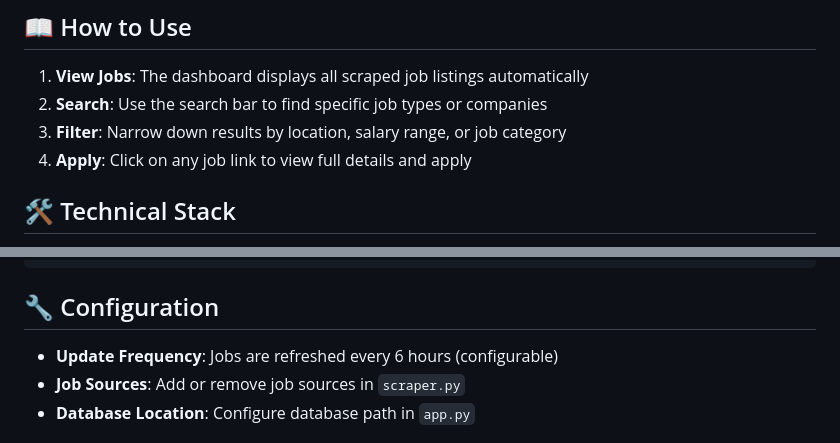
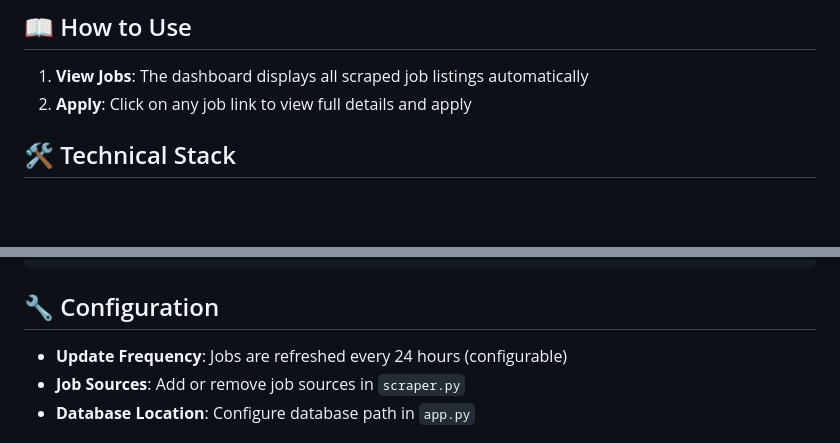
Before and after one commit to HarshaCodex/web_scraper_dashboard, a Markdown page: README.md, 2 parts joined by grey strips. Drawn GitHub-style; blank space fills up the shorter version.

```diff
--- a/README.md
+++ b/README.md
@@ -46,9 +46,7 @@ Before you begin, make sure you have:
 ## 📖 How to Use
 
 1. **View Jobs**: The dashboard displays all scraped job listings automatically
-2. **Search**: Use the search bar to find specific job types or companies
-3. **Filter**: Narrow down results by location, salary range, or job category
-4. **Apply**: Click on any job link to view full details and apply
+2. **Apply**: Click on any job link to view full details and apply
 
 ## 🛠️ Technical Stack
 
@@ -73,7 +71,7 @@ web_scraper_dashboard/
 
 ## 🔧 Configuration
 
-- **Update Frequency**: Jobs are refreshed every 6 hours (configurable)
+- **Update Frequency**: Jobs are refreshed every 24 hours (configurable)
 - **Job Sources**: Add or remove job sources in `scraper.py`
 - **Database Location**: Configure database path in `app.py`
 
```
